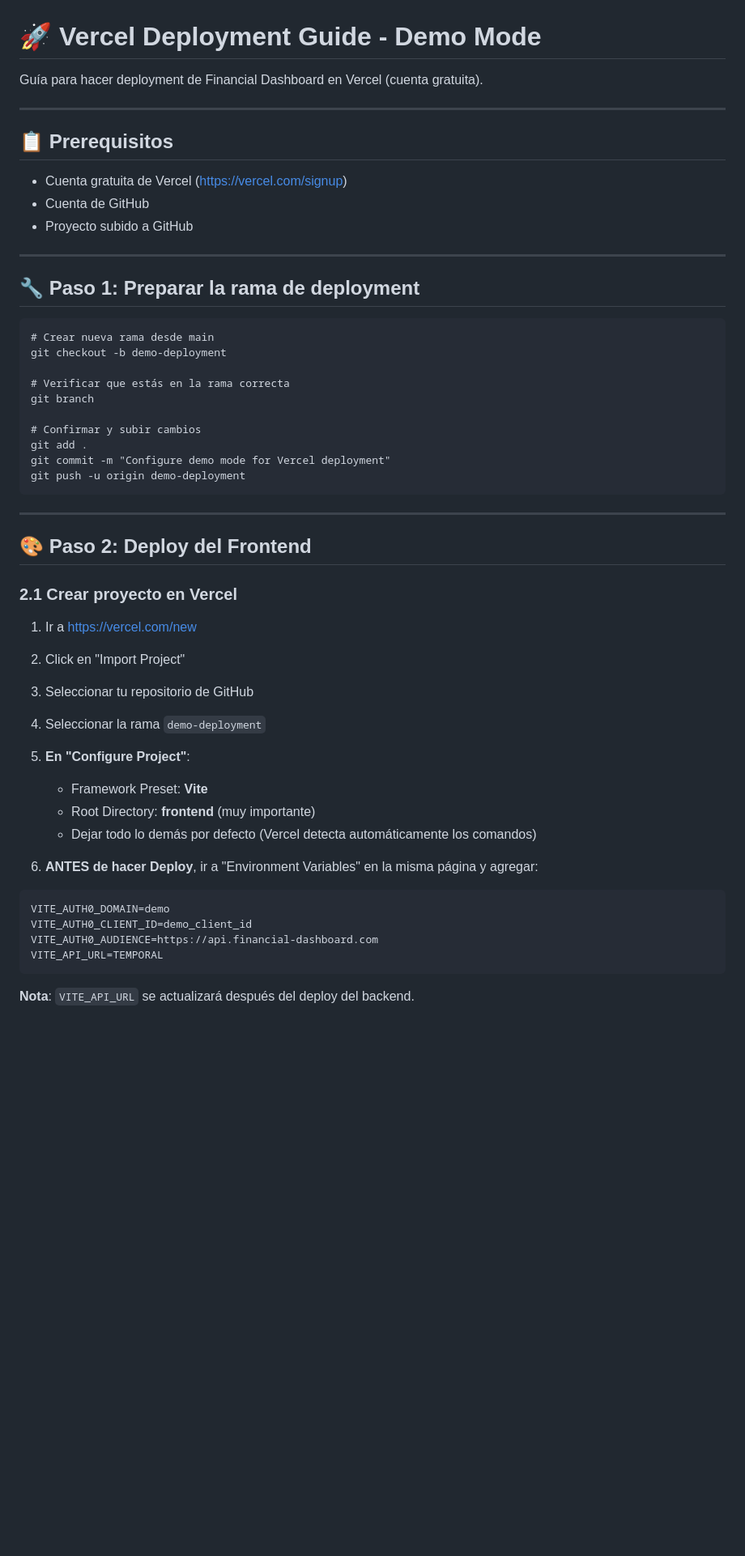
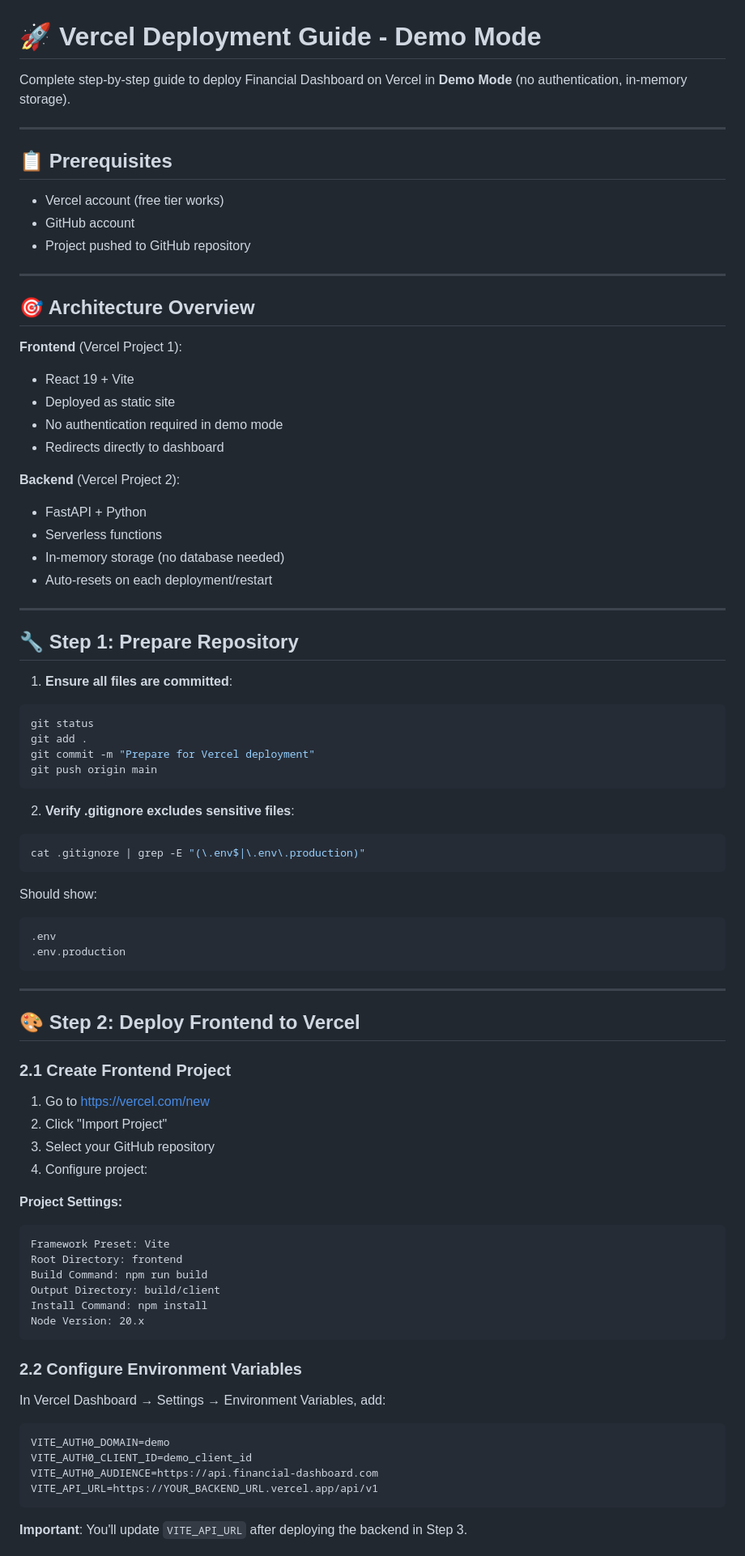
Before and after one commit to alberto-moreno-sa/financial-dashboard, a Markdown page: VERCEL_DEPLOY.md, the part around one of its changes. Shown at 81% size. Drawn GitHub-style; blank space fills up the shorter version.

Commit message:
Update VERCEL_DEPLOY.md with correct dependencies

````diff
--- a/VERCEL_DEPLOY.md
+++ b/VERCEL_DEPLOY.md
@@ -1,55 +1,85 @@
 # 🚀 Vercel Deployment Guide - Demo Mode
 
-Guía para hacer deployment de Financial Dashboard en Vercel (cuenta gratuita).
+Complete step-by-step guide to deploy Financial Dashboard on Vercel in **Demo Mode** (no authentication, in-memory storage).
 
 ---
 
-## 📋 Prerequisitos
+## 📋 Prerequisites
 
-- Cuenta gratuita de Vercel (https://vercel.com/signup)
-- Cuenta de GitHub
-- Proyecto subido a GitHub
+- Vercel account (free tier works)
+- GitHub account
+- Project pushed to GitHub repository
 
 ---
 
-## 🔧 Paso 1: Preparar la rama de deployment
+## 🎯 Architecture Overview
 
-```fish
-# Crear nueva rama desde main
-git checkout -b demo-deployment
+**Frontend** (Vercel Project 1):
+- React 19 + Vite
+- Deployed as static site
+- No authentication required in demo mode
+- Redirects directly to dashboard
 
-# Verificar que estás en la rama correcta
-git branch
+**Backend** (Vercel Project 2):
+- FastAPI + Python
+- Serverless functions
+- In-memory storage (no database needed)
+- Auto-resets on each deployment/restart
 
-# Confirmar y subir cambios
+---
+
+## 🔧 Step 1: Prepare Repository
+
+1. **Ensure all files are committed**:
+```bash
+git status
 git add .
-git commit -m "Configure demo mode for Vercel deployment"
-git push -u origin demo-deployment
+git commit -m "Prepare for Vercel deployment"
+git push origin main
+```
+
+2. **Verify .gitignore excludes sensitive files**:
+```bash
+cat .gitignore | grep -E "(\.env$|\.env\.production)"
+```
+
+Should show:
+```
+.env
+.env.production
 ```
 
 ---
 
-## 🎨 Paso 2: Deploy del Frontend
+## 🎨 Step 2: Deploy Frontend to Vercel
 
-### 2.1 Crear proyecto en Vercel
+### 2.1 Create Frontend Project
 
-1. Ir a https://vercel.com/new
-2. Click en "Import Project"
-3. Seleccionar tu repositorio de GitHub
-4. Seleccionar la rama `demo-deployment`
-5. **En "Configure Project"**:
-   - Framework Preset: **Vite**
-   - Root Directory: **frontend** (muy importante)
-   - Dejar todo lo demás por defecto (Vercel detecta automáticamente los comandos)
+1. Go to https://vercel.com/new
+2. Click "Import Project"
+3. Select your GitHub repository
+4. Configure project:
 
-6. **ANTES de hacer Deploy**, ir a "Environment Variables" en la misma página y agregar:
+**Project Settings:**
+```
+Framework Preset: Vite
+Root Directory: frontend
+Build Command: npm run build
+Output Directory: build/client
+Install Command: npm install
+Node Version: 20.x
+```
+
+### 2.2 Configure Environment Variables
+
+In Vercel Dashboard → Settings → Environment Variables, add:
 
 ```env
 VITE_AUTH0_DOMAIN=demo
 VITE_AUTH0_CLIENT_ID=demo_client_id
 VITE_AUTH0_AUDIENCE=https://api.financial-dashboard.com
-VITE_API_URL=TEMPORAL
+VITE_API_URL=https://YOUR_BACKEND_URL.vercel.app/api/v1
 ```
 
-**Nota**: `VITE_API_URL` se actualizará después del deploy del backend.
+**Important**: You'll update `VITE_API_URL` after deploying the backend in Step 3.
 
````
Also changed, not shown: other parts of VERCEL_DEPLOY.md (+256 -234 lines).
